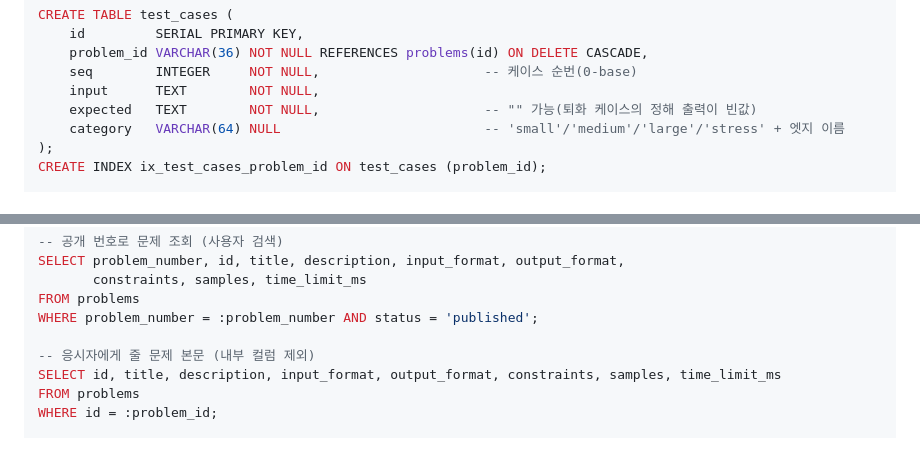
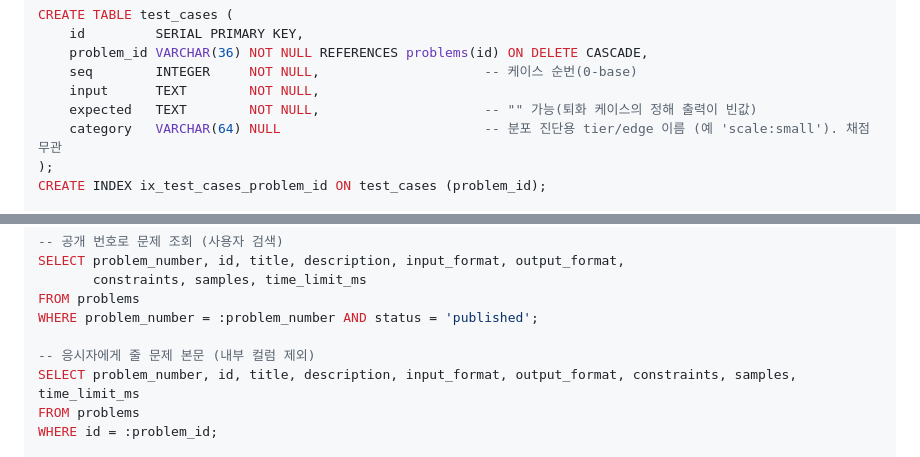
Before and after one commit to SSAFY-TEAM-LYL/Problem-Generator, a Markdown page: docs/integration/db-access-handoff.md, 2 parts joined by grey strips. GitHub-like rendering.

```diff
--- a/docs/integration/db-access-handoff.md
+++ b/docs/integration/db-access-handoff.md
@@ -107,7 +107,7 @@ CREATE TABLE test_cases (
     seq        INTEGER     NOT NULL,                     -- 케이스 순번(0-base)
     input      TEXT        NOT NULL,
     expected   TEXT        NOT NULL,                     -- "" 가능(퇴화 케이스의 정해 출력이 빈값)
-    category   VARCHAR(64) NULL                          -- 'small'/'medium'/'large'/'stress' + 엣지 이름
+    category   VARCHAR(64) NULL                          -- 분포 진단용 tier/edge 이름 (예 'scale:small'). 채점 무관
 );
 CREATE INDEX ix_test_cases_problem_id ON test_cases (problem_id);
 
@@ -165,7 +165,7 @@ FROM problems
 WHERE problem_number = :problem_number AND status = 'published';
 
 -- 응시자에게 줄 문제 본문 (내부 컬럼 제외)
-SELECT id, title, description, input_format, output_format, constraints, samples, time_limit_ms
+SELECT problem_number, id, title, description, input_format, output_format, constraints, samples, time_limit_ms
 FROM problems
 WHERE id = :problem_id;
 
```
Also changed, not shown: docs/integration/pipeline-service-api-contract.md (+28 -21 lines).
